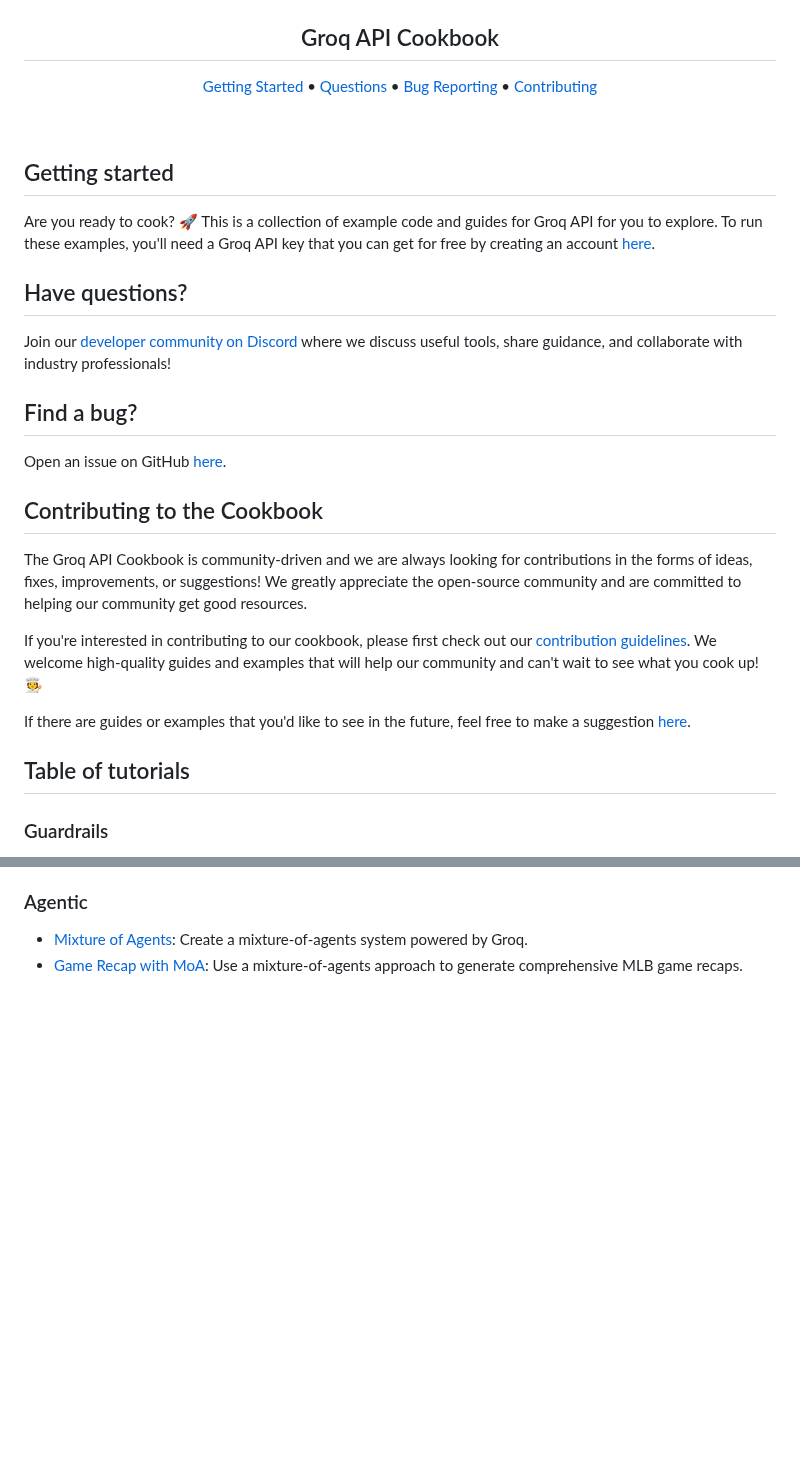
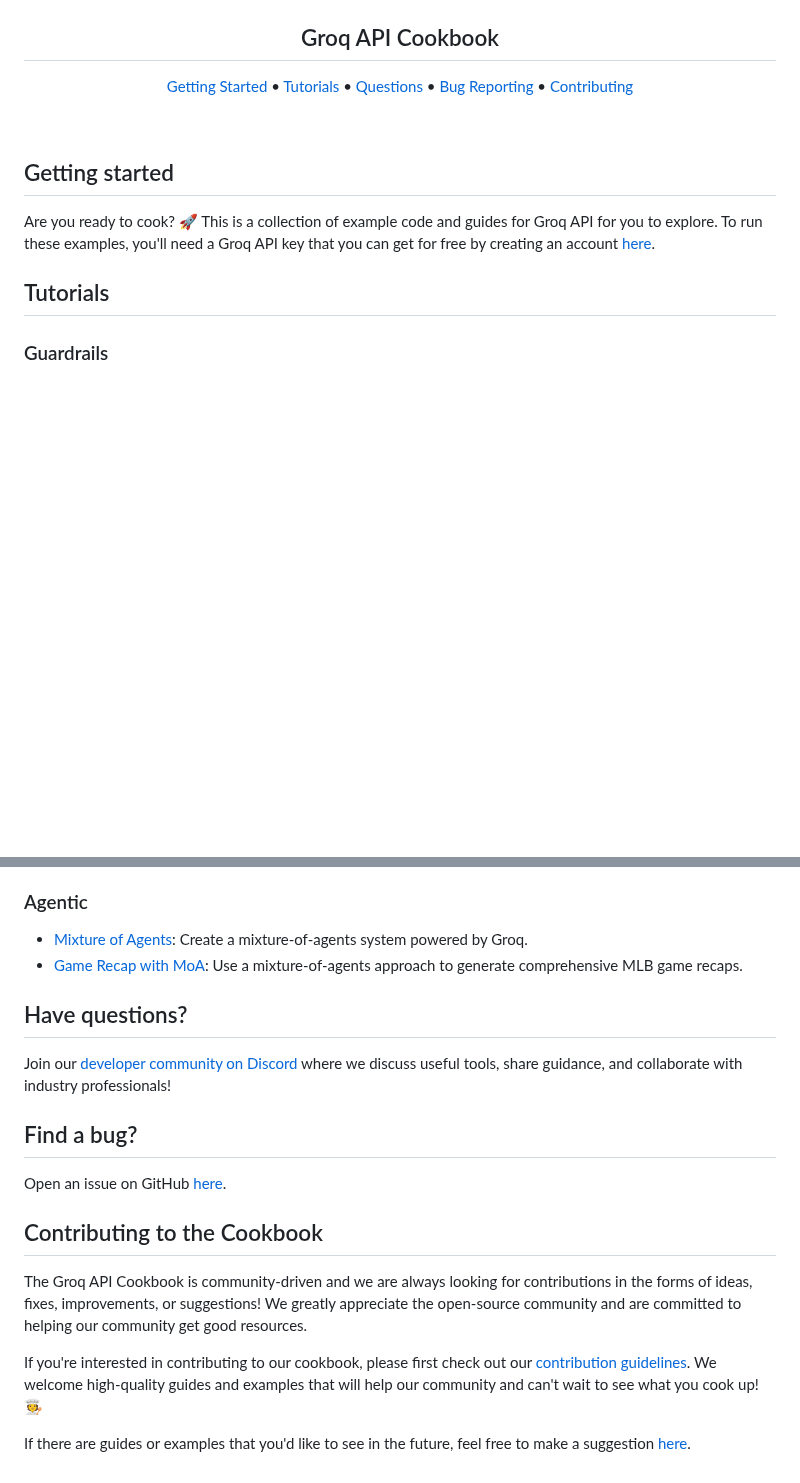
Before and after one commit to groq/groq-api-cookbook, a Markdown page: README.md, 2 parts joined by grey strips. Rendered like a GitHub page; blank space fills up the shorter version.

```diff
--- a/README.md
+++ b/README.md
@@ -9,6 +9,7 @@ Groq API Cookbook
 
 <p align="center">
   <a href="#getting-started">Getting Started</a> •
+  <a href="#tutorials">Tutorials</a> •
  <a href="#have-questions">Questions</a> •
  <a href="#find-a-bug">Bug Reporting</a> •
  <a href="#contributing-to-the-cookbook">Contributing</a>
@@ -18,20 +19,8 @@ Groq API Cookbook
 ## Getting started
 Are you ready to cook? 🚀 This is a collection of example code and guides for Groq API for you to explore. To run these examples, you'll need a Groq API key that you can get for free by creating an account [here](https://console.groq.com/).
 
-## Have questions?
-Join our [developer community on Discord](https://discord.com/invite/groq) where we discuss useful tools, share guidance, and collaborate with industry professionals!
 
-## Find a bug?
-Open an issue on GitHub [here](https://github.com/groq/groq-api-cookbook/issues).
-
-## Contributing to the Cookbook
-The Groq API Cookbook is community-driven and we are always looking for contributions in the forms of ideas, fixes, improvements, or suggestions! We greatly appreciate the open-source community and are committed to helping our community get good resources.
-
-If you're interested in contributing to our cookbook, please first check out our [contribution guidelines](https://github.com/groq/groq-api-cookbook/blob/main/CONTRIBUTING.md). We welcome high-quality guides and examples that will help our community and can't wait to see what you cook up! 🧑‍🍳
-
-If there are guides or examples that you'd like to see in the future, feel free to make a suggestion [here](https://github.com/groq/groq-api-cookbook/issues).
-
-## Table of tutorials
+## Tutorials
 
 ### Guardrails
 - [Content Filtering with Llama Guard](/tutorials/llama-guard-safe-chatbot): Learn how to use Llama Guard to help prevent abuse and engagement with inappropriate content.
@@ -70,3 +59,17 @@ If there are guides or examples that you'd like to see in the future, feel free
 ### Agentic
 - [Mixture of Agents](/tutorials/mixture-of-agents): Create a mixture-of-agents system powered by Groq.
 - [Game Recap with MoA](/tutorials/agno-mixture-of-agents): Use a mixture-of-agents approach to generate comprehensive MLB game recaps.
+
+
+## Have questions?
+Join our [developer community on Discord](https://discord.com/invite/groq) where we discuss useful tools, share guidance, and collaborate with industry professionals!
+
+## Find a bug?
+Open an issue on GitHub [here](https://github.com/groq/groq-api-cookbook/issues).
+
+## Contributing to the Cookbook
+The Groq API Cookbook is community-driven and we are always looking for contributions in the forms of ideas, fixes, improvements, or suggestions! We greatly appreciate the open-source community and are committed to helping our community get good resources.
+
+If you're interested in contributing to our cookbook, please first check out our [contribution guidelines](https://github.com/groq/groq-api-cookbook/blob/main/CONTRIBUTING.md). We welcome high-quality guides and examples that will help our community and can't wait to see what you cook up! 🧑‍🍳
+
+If there are guides or examples that you'd like to see in the future, feel free to make a suggestion [here](https://github.com/groq/groq-api-cookbook/issues).
```
Also changed, not shown: tutorials/batch-analyze-images/README.md (+28 -0 lines).
